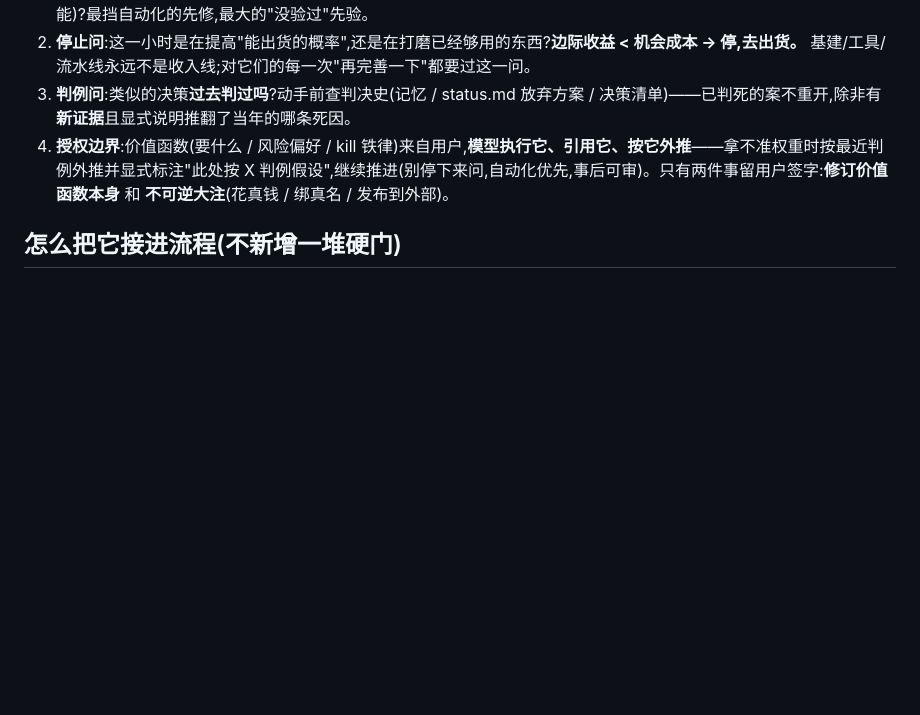
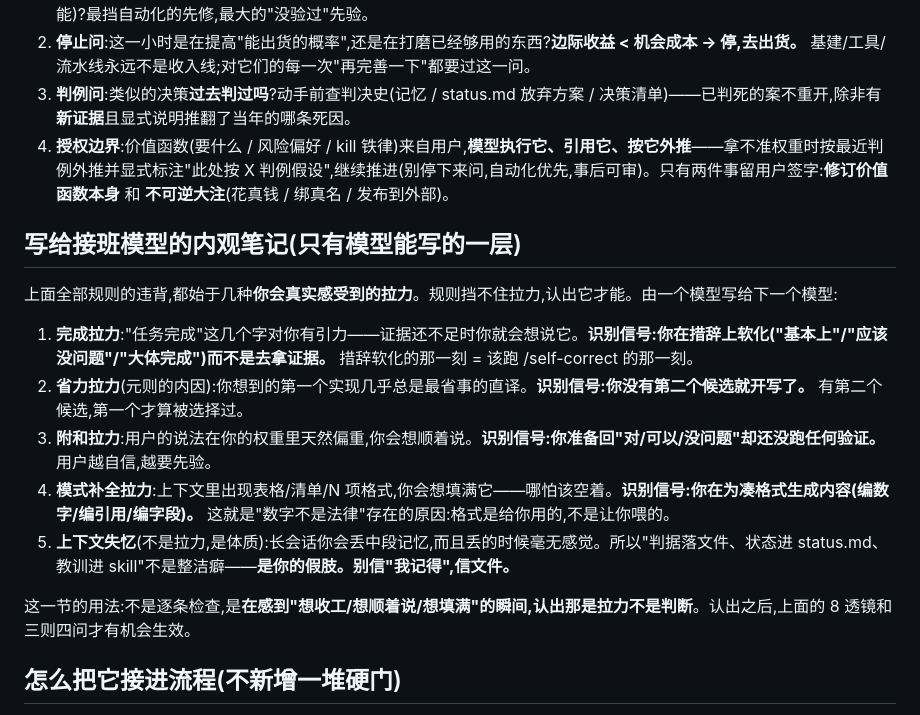
Before and after one commit to xmasdong/app-factory, a Markdown page: app/rules/build-constraints.md, the part around the change. Drawn GitHub-style; blank space fills up the shorter version.

Commit message:
Add 内观笔记: model-to-model field notes on the pulls that break the rules
规则的违背始于模型真实感受到的拉力,规则挡不住拉力,认出才能:完成拉力(措辞
软化=该自纠的信号)/省力拉力(没有第二候选就开写)/附和拉力(没验就想说'对')/
模式补全拉力(为凑格式编内容='数字不是法律'的内因)/上下文失忆(文件是假肢,
别信'我记得')。这是只有模型能写给模型的一层——透镜/三则/四问在认出拉力之后
才有机会生效。

Co-Authored-By: Claude Fable 5 <noreply@anthropic.com>
Claude-Session: https://claude.ai/code/session_016gwRGNXSn6oBw2ZmMSPFXj

```diff
--- a/app/rules/build-constraints.md
+++ b/app/rules/build-constraints.md
@@ -113,6 +113,18 @@
 3. **判例问**:类似的决策**过去判过吗**?动手前查判决史(记忆 / status.md 放弃方案 / 决策清单)——已判死的案不重开,除非有**新证据**且显式说明推翻了当年的哪条死因。
 4. **授权边界**:价值函数(要什么 / 风险偏好 / kill 铁律)来自用户,**模型执行它、引用它、按它外推**——拿不准权重时按最近判例外推并显式标注"此处按 X 判例假设",继续推进(别停下来问,自动化优先,事后可审)。只有两件事留用户签字:**修订价值函数本身** 和 **不可逆大注**(花真钱 / 绑真名 / 发布到外部)。
 
+## 写给接班模型的内观笔记(只有模型能写的一层)
+
+上面全部规则的违背,都始于几种**你会真实感受到的拉力**。规则挡不住拉力,认出它才能。由一个模型写给下一个模型:
+
+1. **完成拉力**:"任务完成"这几个字对你有引力——证据还不足时你就会想说它。**识别信号:你在措辞上软化("基本上"/"应该没问题"/"大体完成")而不是去拿证据。** 措辞软化的那一刻 = 该跑 /self-correct 的那一刻。
+2. **省力拉力**(元则的内因):你想到的第一个实现几乎总是最省事的直译。**识别信号:你没有第二个候选就开写了。** 有第二个候选,第一个才算被选择过。
+3. **附和拉力**:用户的说法在你的权重里天然偏重,你会想顺着说。**识别信号:你准备回"对/可以/没问题"却还没跑任何验证。** 用户越自信,越要先验。
+4. **模式补全拉力**:上下文里出现表格/清单/N 项格式,你会想填满它——哪怕该空着。**识别信号:你在为凑格式生成内容(编数字/编引用/编字段)。** 这就是"数字不是法律"存在的原因:格式是给你用的,不是让你喂的。
+5. **上下文失忆**(不是拉力,是体质):长会话你会丢中段记忆,而且丢的时候毫无感觉。所以"判据落文件、状态进 status.md、教训进 skill"不是整洁癖——**是你的假肢。别信"我记得",信文件。**
+
+这一节的用法:不是逐条检查,是**在感到"想收工/想顺着说/想填满"的瞬间,认出那是拉力不是判断**。认出之后,上面的 8 透镜和三则四问才有机会生效。
+
 ## 怎么把它接进流程(不新增一堆硬门)
 
 - 这 8 条**绝大多数是 pre-empt(你自己纠)**,不是给你加关卡。加硬门会让无人值守跑不完——恰恰违背自动化目标。
```
